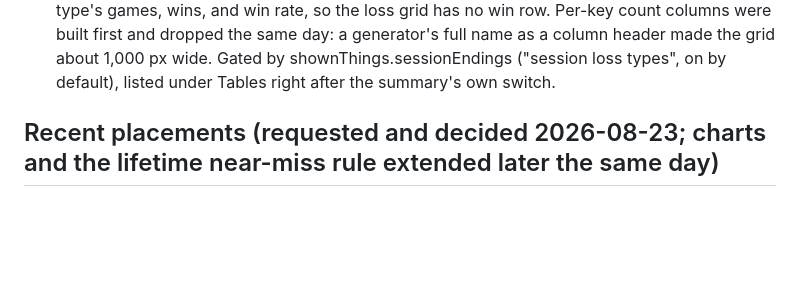
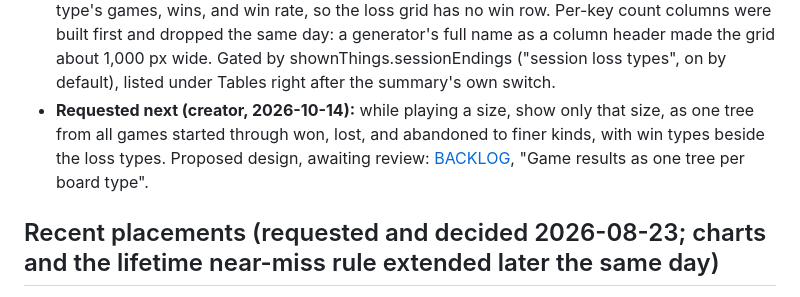
Before and after one commit to ernop/minesweeper-friendly, a Markdown page: docs/product/rankings.md, the part around the change. Rendered like a GitHub page; blank space fills up the shorter version.

```diff
--- a/docs/product/rankings.md
+++ b/docs/product/rankings.md
@@ -238,6 +238,11 @@ middle? that's okay."
   generator's full name as a column header made the grid about 1,000 px
   wide. Gated by shownThings.sessionEndings ("session loss types", on by
   default), listed under Tables right after the summary's own switch.
+- **Requested next (creator, 2026-10-14):** while playing a size, show only
+  that size, as one tree from all games started through won, lost, and
+  abandoned to finer kinds, with win types beside the loss types. Proposed
+  design, awaiting review: [BACKLOG](../../BACKLOG.md), "Game results as one
+  tree per board type".
 
 ## Recent placements (requested and decided 2026-08-23; charts and the lifetime near-miss rule extended later the same day)
 
```
Also changed, not shown: BACKLOG.md (+84 -0 lines), docs/product/game-end-evaluation.md (+8 -0 lines).
